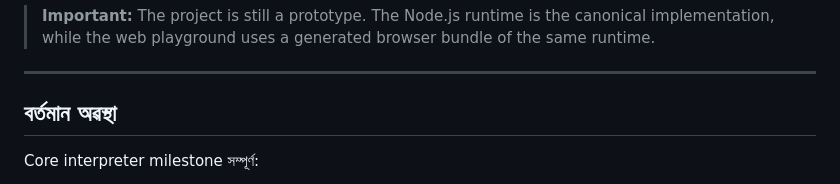
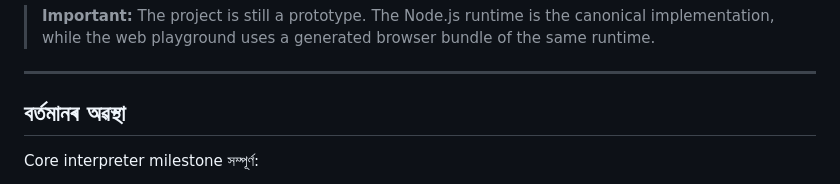
Before and after one commit to PanchananNath/Asomiya_Bhasha, a Markdown page: README.md, the part around one of its changes. Rendered like a GitHub page.

Commit message:
Update README.md
Corrected some assamese which i think will be appropriate according to assamese grammer

```diff
--- a/README.md
+++ b/README.md
@@ -63,7 +63,7 @@ The language currently supports:
 ---
 
 
-## বৰ্তমান অৱস্থা
+## বৰ্তমানৰ অৱস্থা
 
 Core interpreter milestone সম্পূৰ্ণ:
 
```
Also changed, not shown: other parts of README.md (+2 -2 lines).
